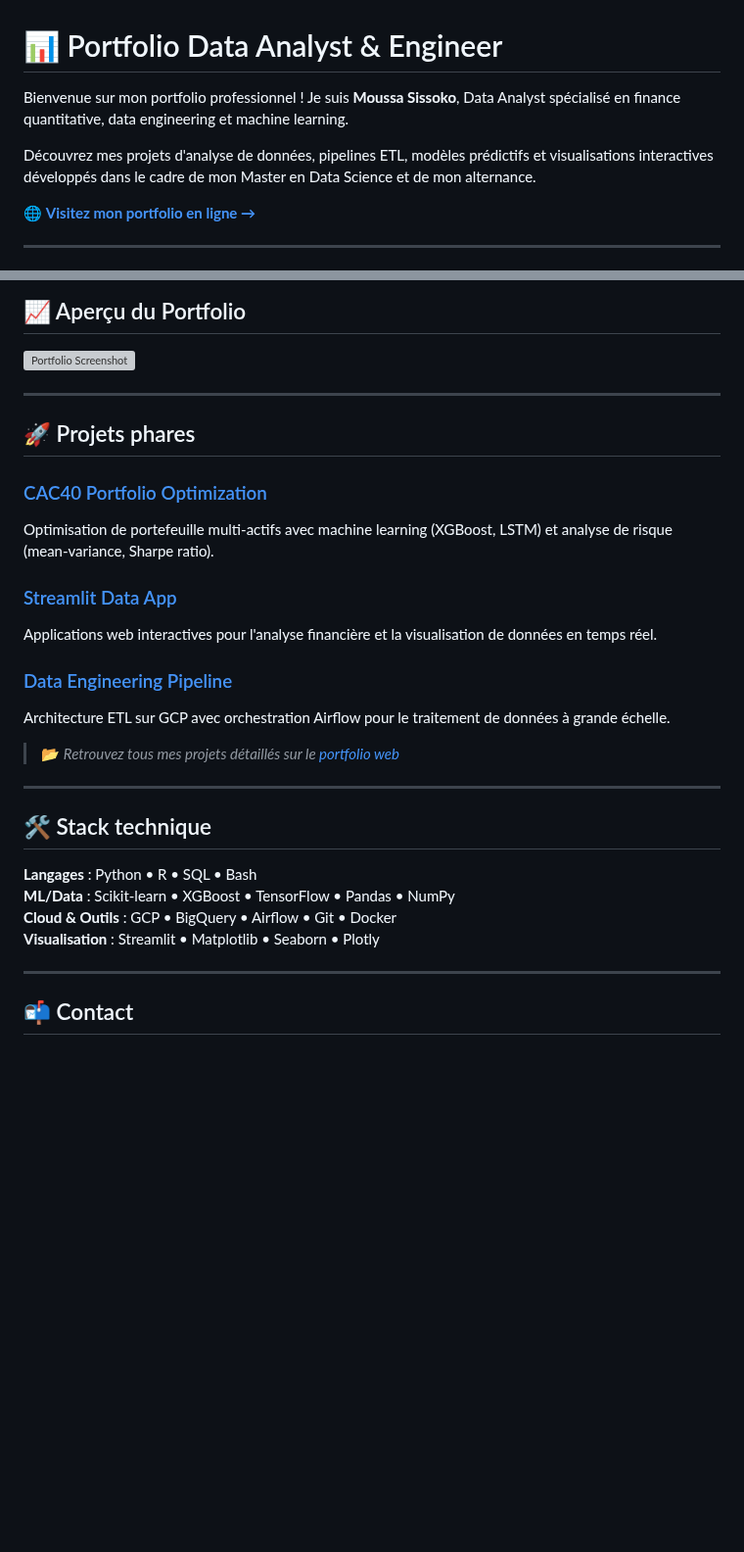
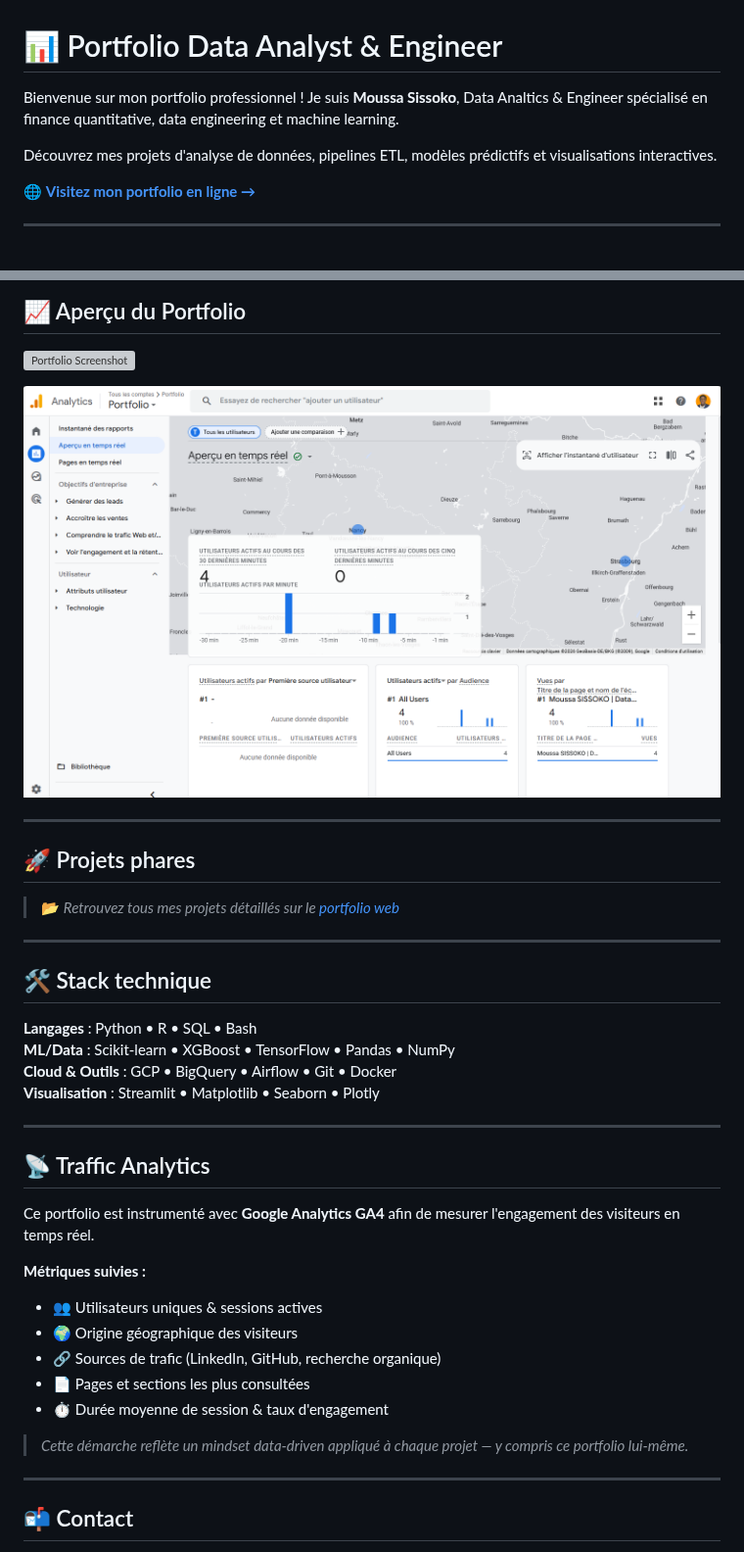
Before and after one commit to SORADATA/Analyst-Portfolio, a Markdown page: README.md, 2 parts joined by grey strips. Shown at 98% size. Rendered like a GitHub page; pictures changed too: images/analytics.png (added); blank space fills up the shorter version; grey boxes are pictures that could not be loaded.

Commit message:
docs: add Google Analytics GA4 tracking section to  README

```diff
--- a/README.md
+++ b/README.md
@@ -1,8 +1,8 @@
 # 📊 Portfolio Data Analyst & Engineer
 
-Bienvenue sur mon portfolio professionnel ! Je suis **Moussa Sissoko**, Data Analyst spécialisé en finance quantitative, data engineering et machine learning.
+Bienvenue sur mon portfolio professionnel ! Je suis **Moussa Sissoko**, Data Analtics & Engineer spécialisé en finance quantitative, data engineering et machine learning.
 
-Découvrez mes projets d'analyse de données, pipelines ETL, modèles prédictifs et visualisations interactives développés dans le cadre de mon Master en Data Science et de mon alternance.
+Découvrez mes projets d'analyse de données, pipelines ETL, modèles prédictifs et visualisations interactives.
 
 🌐 **[Visitez mon portfolio en ligne →](https://soradata.github.io/Analyst-Portfolio)**
 
@@ -21,18 +21,11 @@ Découvrez mes projets d'analyse de données, pipelines ETL, modèles prédictif
 
 ![Portfolio Screenshot](https://github.com/user-attachments/assets/8872b575-2905-430a-8e44-f02fc04b7607)
 
+![alt text](images/analytics.png)
+
 ---
 
 ## 🚀 Projets phares
-
-### [CAC40 Portfolio Optimization](lien-vers-projet)
-Optimisation de portefeuille multi-actifs avec machine learning (XGBoost, LSTM) et analyse de risque (mean-variance, Sharpe ratio).
-
-### [Streamlit Data App](lien-vers-projet)
-Applications web interactives pour l'analyse financière et la visualisation de données en temps réel.
-
-### [Data Engineering Pipeline](lien-vers-projet)
-Architecture ETL sur GCP avec orchestration Airflow pour le traitement de données à grande échelle.
 
 > 📂 *Retrouvez tous mes projets détaillés sur le [portfolio web](https://soradata.github.io/Analyst-Portfolio)*
 
@@ -44,6 +37,21 @@ Architecture ETL sur GCP avec orchestration Airflow pour le traitement de donné
 **ML/Data** : Scikit-learn • XGBoost • TensorFlow • Pandas • NumPy
 **Cloud & Outils** : GCP • BigQuery • Airflow • Git • Docker
 **Visualisation** : Streamlit • Matplotlib • Seaborn • Plotly
+
+---
+
+## 📡 Traffic Analytics
+
+Ce portfolio est instrumenté avec **Google Analytics GA4** afin de mesurer l'engagement des visiteurs en temps réel.
+
+**Métriques suivies :**
+- 👥 Utilisateurs uniques & sessions actives
+- 🌍 Origine géographique des visiteurs
+- 🔗 Sources de trafic (LinkedIn, GitHub, recherche organique)
+- 📄 Pages et sections les plus consultées
+- ⏱️ Durée moyenne de session & taux d'engagement
+
+> *Cette démarche reflète un mindset data-driven appliqué à chaque projet — y compris ce portfolio lui-même.*
 
 ---
 
```
